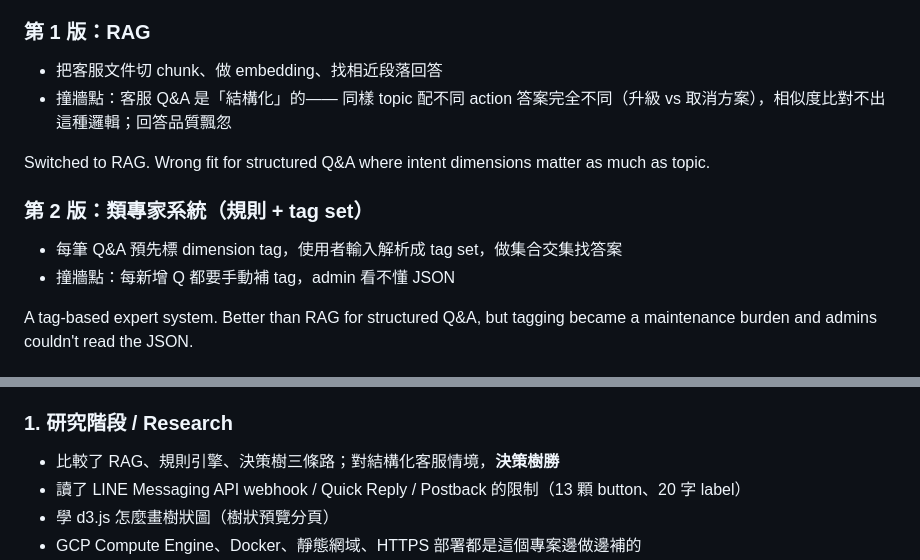
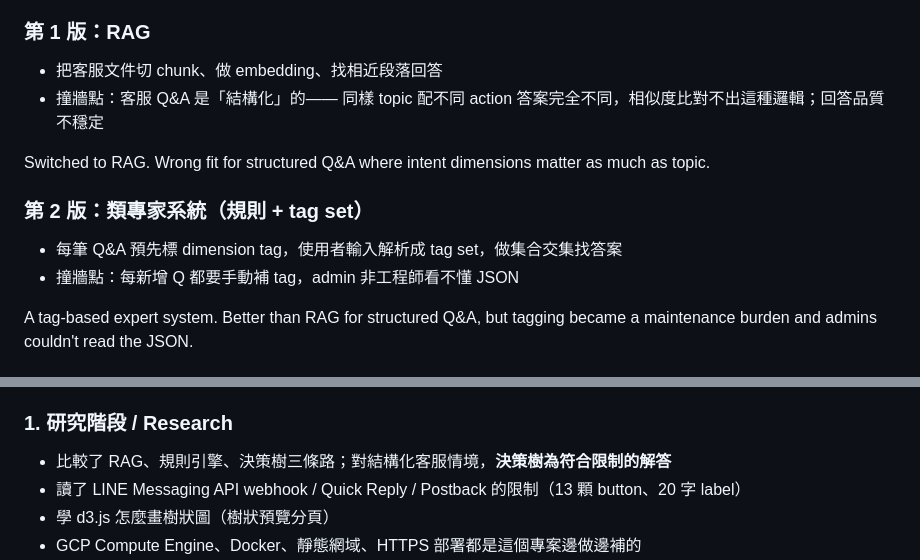
Before and after one commit to JasonWang2308/line-bot-customer-service-flask, a Markdown page: README.md, 2 parts joined by grey strips. Drawn GitHub-style.

Commit message:
Fix typos and improve clarity in README.md

```diff
--- a/README.md
+++ b/README.md
@@ -37,14 +37,14 @@ Started with Dify + Make. Fast for "hello world", but conditional flow, state, a
 ### 第 1 版：RAG
 
 - 把客服文件切 chunk、做 embedding、找相近段落回答
-- 撞牆點：客服 Q&A 是「結構化」的—— 同樣 topic 配不同 action 答案完全不同（升級 vs 取消方案），相似度比對不出這種邏輯；回答品質飄忽
+- 撞牆點：客服 Q&A 是「結構化」的—— 同樣 topic 配不同 action 答案完全不同，相似度比對不出這種邏輯；回答品質不穩定
 
 Switched to RAG. Wrong fit for structured Q&A where intent dimensions matter as much as topic.
 
 ### 第 2 版：類專家系統（規則 + tag set）
 
 - 每筆 Q&A 預先標 dimension tag，使用者輸入解析成 tag set，做集合交集找答案
-- 撞牆點：每新增 Q 都要手動補 tag，admin 看不懂 JSON
+- 撞牆點：每新增 Q 都要手動補 tag，admin 非工程師看不懂 JSON
 
 A tag-based expert system. Better than RAG for structured Q&A, but tagging became a maintenance burden and admins couldn't read the JSON.
 
@@ -71,7 +71,7 @@ A tag-based expert system. Better than RAG for structured Q&A, but tagging becam
 
 ### 1. 研究階段 / Research
 
-- 比較了 RAG、規則引擎、決策樹三條路；對結構化客服情境，**決策樹勝**
+- 比較了 RAG、規則引擎、決策樹三條路；對結構化客服情境，**決策樹為符合限制的解答**
 - 讀了 LINE Messaging API webhook / Quick Reply / Postback 的限制（13 顆 button、20 字 label）
 - 學 d3.js 怎麼畫樹狀圖（樹狀預覽分頁）
 - GCP Compute Engine、Docker、靜態網域、HTTPS 部署都是這個專案邊做邊補的
```
